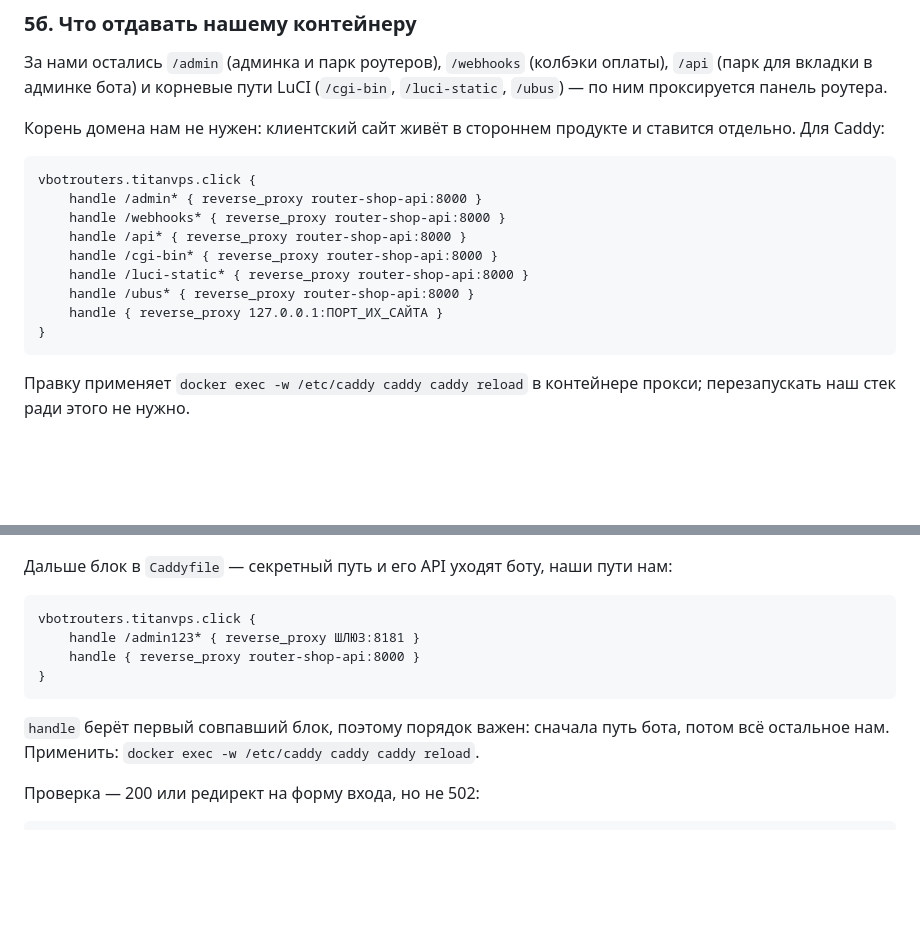
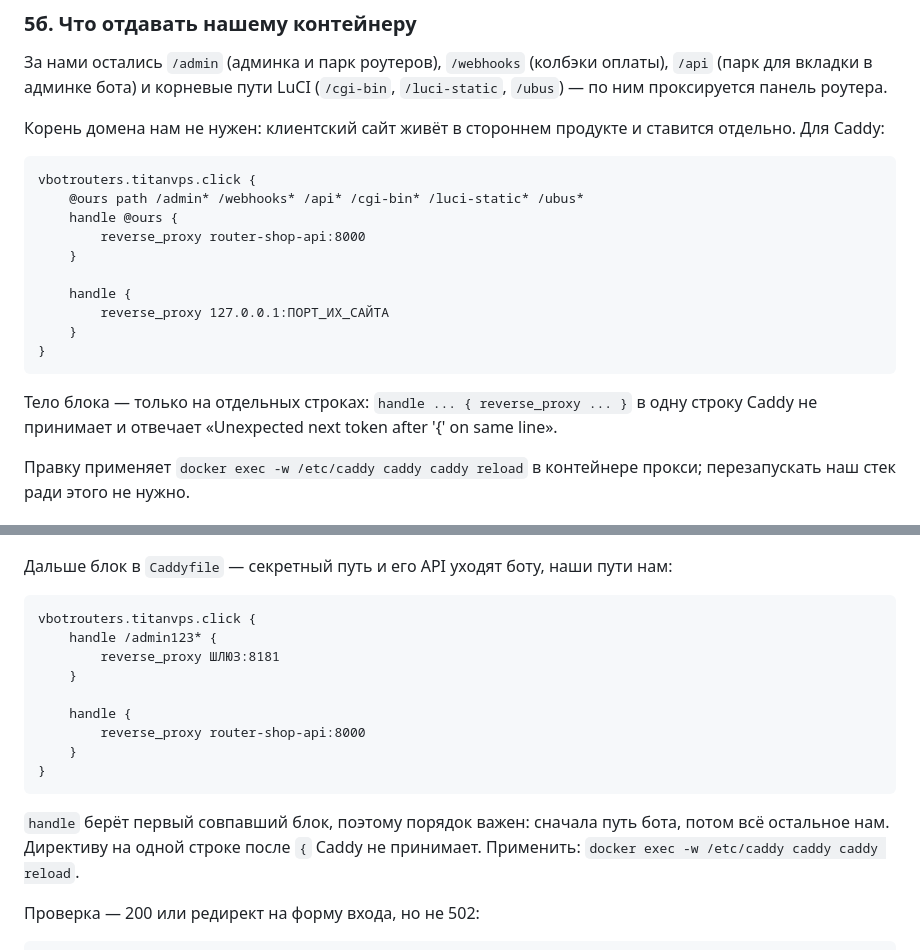
Before and after one commit to UnionUnllimited/botik, a Markdown page: README.md, 2 parts joined by grey strips. Rendered like a GitHub page; blank space fills up the shorter version.

Commit message:
Блоки Caddy в README записаны в рабочей форме
Директива на одной строке после открывающей скобки Caddy не принимается:
«Unexpected next token after {' on same line». Примеры были именно такими,
и по ним конфиг не собирался.

Co-Authored-By: Claude Opus 5 <noreply@anthropic.com>

````diff
--- a/README.md
+++ b/README.md
@@ -168,15 +168,20 @@ docker compose -f docker-compose.yml -f docker-compose.proxy.yml up -d
 
 ```caddyfile
 vbotrouters.titanvps.click {
-    handle /admin* { reverse_proxy router-shop-api:8000 }
-    handle /webhooks* { reverse_proxy router-shop-api:8000 }
-    handle /api* { reverse_proxy router-shop-api:8000 }
-    handle /cgi-bin* { reverse_proxy router-shop-api:8000 }
-    handle /luci-static* { reverse_proxy router-shop-api:8000 }
-    handle /ubus* { reverse_proxy router-shop-api:8000 }
-    handle { reverse_proxy 127.0.0.1:ПОРТ_ИХ_САЙТА }
+    @ours path /admin* /webhooks* /api* /cgi-bin* /luci-static* /ubus*
+    handle @ours {
+        reverse_proxy router-shop-api:8000
+    }
+
+    handle {
+        reverse_proxy 127.0.0.1:ПОРТ_ИХ_САЙТА
+    }
 }
 ```
+
+Тело блока — только на отдельных строках: `handle ... { reverse_proxy ... }`
+в одну строку Caddy не принимает и отвечает «Unexpected next token after '{'
+on same line».
 
 Правку применяет `docker exec -w /etc/caddy caddy caddy reload` в контейнере
 прокси; перезапускать наш стек ради этого не нужно.
@@ -269,13 +274,18 @@ docker inspect $(docker ps --filter name=caddy -q | head -1) --format '{{range .
 
 ```caddyfile
 vbotrouters.titanvps.click {
-    handle /admin123* { reverse_proxy ШЛЮЗ:8181 }
-    handle { reverse_proxy router-shop-api:8000 }
+    handle /admin123* {
+        reverse_proxy ШЛЮЗ:8181
+    }
+
+    handle {
+        reverse_proxy router-shop-api:8000
+    }
 }
 ```
 
 `handle` берёт первый совпавший блок, поэтому порядок важен: сначала путь бота,
-потом всё остальное нам. Применить: `docker exec -w /etc/caddy caddy caddy reload`.
+потом всё остальное нам. Директиву на одной строке после `{` Caddy не принимает. Применить: `docker exec -w /etc/caddy caddy caddy reload`.
 
 Проверка — 200 или редирект на форму входа, но не 502:
 
````
